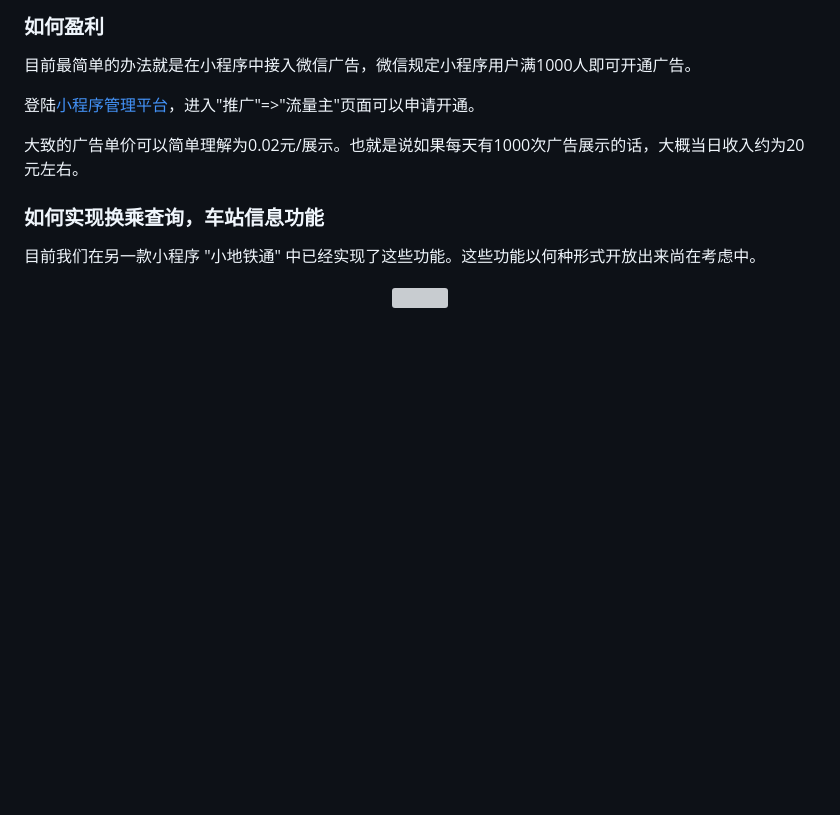
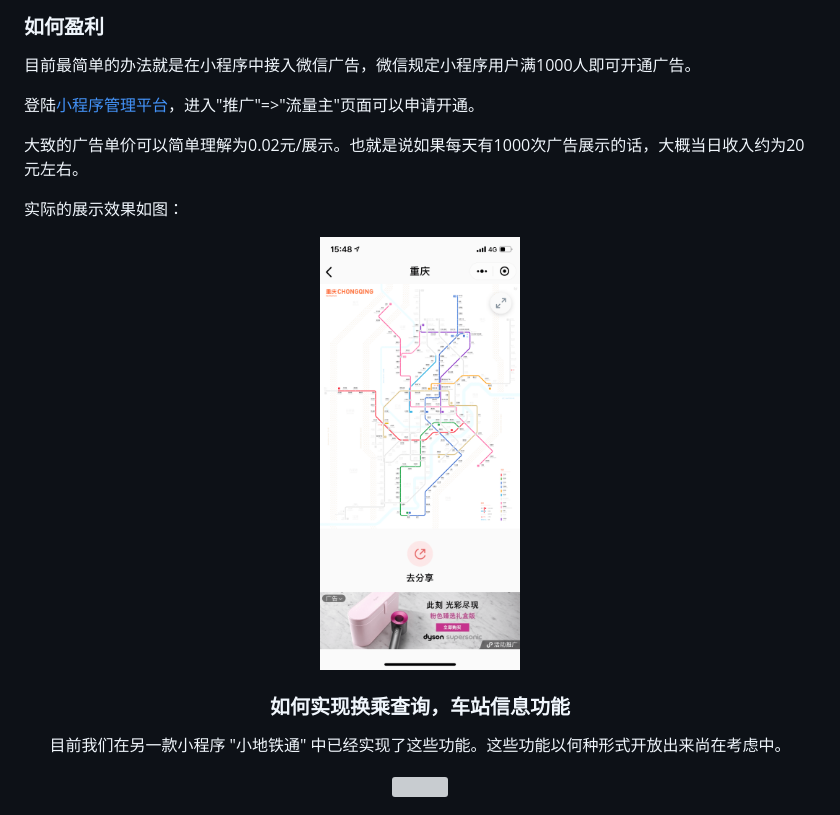
Before and after one commit to metromancn/MetroMapOpenMiniProgram, a Markdown page: README.md, the part around the change. GitHub-like rendering; pictures changed too: image/ad.png (added); blank space fills up the shorter version; grey boxes are pictures that could not be loaded.

Commit message:
add ad image

```diff
--- a/README.md
+++ b/README.md
@@ -132,6 +132,10 @@ demo的图片存储地址如下：
 
 大致的广告单价可以简单理解为0.02元/展示。也就是说如果每天有1000次广告展示的话，大概当日收入约为20元左右。
 
+实际的展示效果如图：
+
+<div align=center><img width="200" src="./image/ad.png"/>
+
 ### 如何实现换乘查询，车站信息功能
 
 目前我们在另一款小程序 "小地铁通" 中已经实现了这些功能。这些功能以何种形式开放出来尚在考虑中。
```
